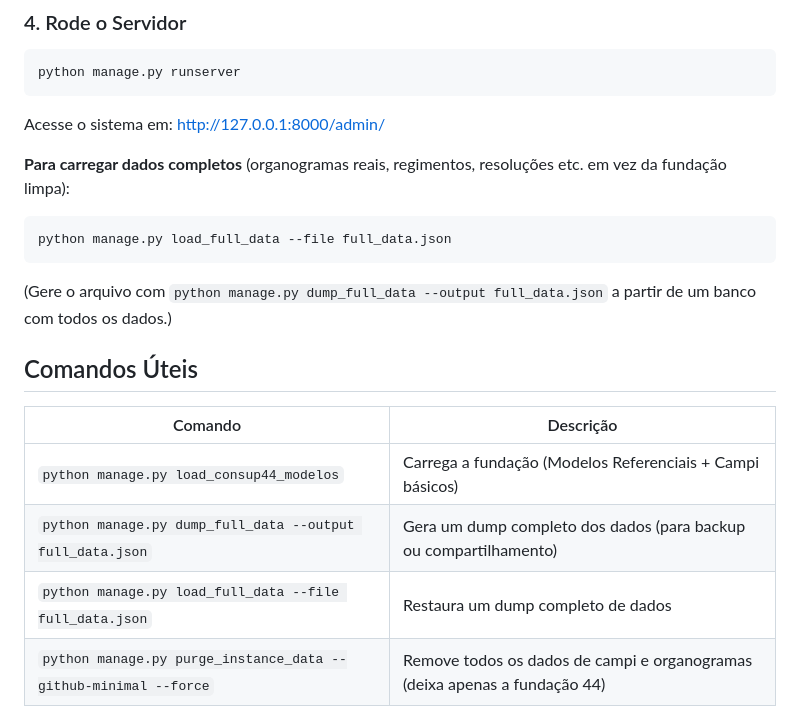
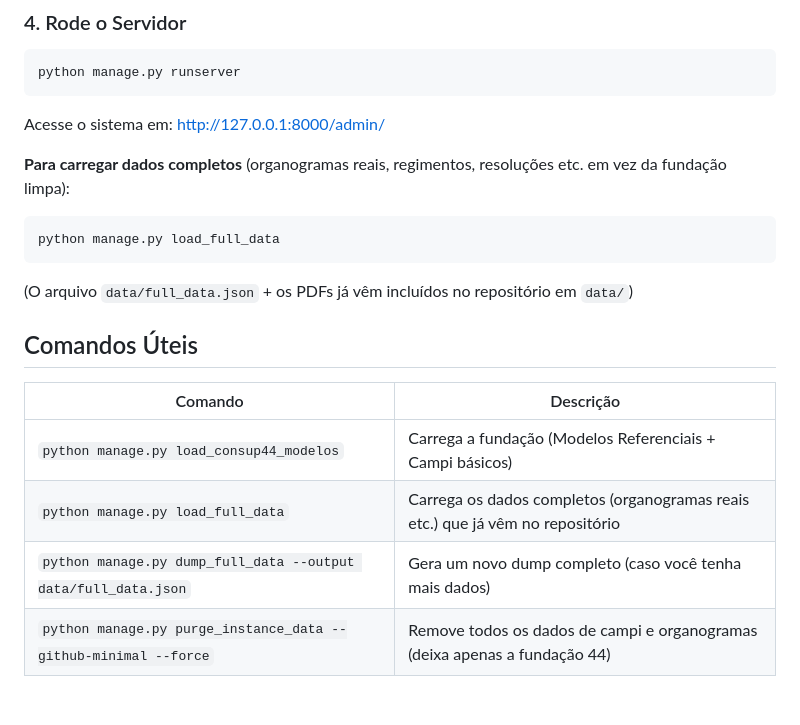
Before and after one commit to matheuscfrade/OrgRepo-IFMG, a Markdown page: README.md, the part around the change. Rendered like a GitHub page.

Commit message:
docs: ensure 'Rode o Servidor' appears right after Superuser + clear full data instructions (no generation needed)

````diff
--- a/README.md
+++ b/README.md
@@ -84,18 +84,18 @@ Acesse o sistema em: [http://127.0.0.1:8000/admin/](http://127.0.0.1:8000/admin/
 **Para carregar dados completos** (organogramas reais, regimentos, resoluções etc. em vez da fundação limpa):
 
 ```bash
-python manage.py load_full_data --file full_data.json
+python manage.py load_full_data
 ```
 
-(Gere o arquivo com `python manage.py dump_full_data --output full_data.json` a partir de um banco com todos os dados.)
+(O arquivo `data/full_data.json` + os PDFs já vêm incluídos no repositório em `data/`)
 
 ## Comandos Úteis
 
 | Comando | Descrição |
 |---------|-----------|
 | `python manage.py load_consup44_modelos` | Carrega a fundação (Modelos Referenciais + Campi básicos) |
-| `python manage.py dump_full_data --output full_data.json` | Gera um dump completo dos dados (para backup ou compartilhamento) |
-| `python manage.py load_full_data --file full_data.json` | Restaura um dump completo de dados |
+| `python manage.py load_full_data` | Carrega os dados completos (organogramas reais etc.) que já vêm no repositório |
+| `python manage.py dump_full_data --output data/full_data.json` | Gera um novo dump completo (caso você tenha mais dados) |
 | `python manage.py purge_instance_data --github-minimal --force` | Remove todos os dados de campi e organogramas (deixa apenas a fundação 44) |
 
 ## Fluxo de Desenvolvimento Recomendado (Para Forks e Contribuidores)
````
